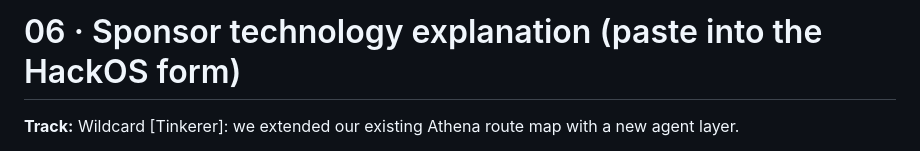
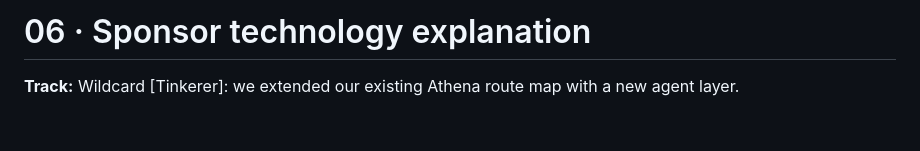
Before and after one commit to shuruthy24/Athena, a Markdown page: docs/submission/06_sponsor_technology.md, the part around one of its changes. Drawn GitHub-style; blank space fills up the shorter version.

```diff
--- a/docs/submission/06_sponsor_technology.md
+++ b/docs/submission/06_sponsor_technology.md
@@ -1,4 +1,4 @@
-# 06 · Sponsor technology explanation (paste into the HackOS form)
+# 06 · Sponsor technology explanation
 
 **Track:** Wildcard [Tinkerer]: we extended our existing Athena route map with a new agent layer.
 
```
Also changed, not shown: other parts of docs/submission/06_sponsor_technology.md (+2 -1 lines).
